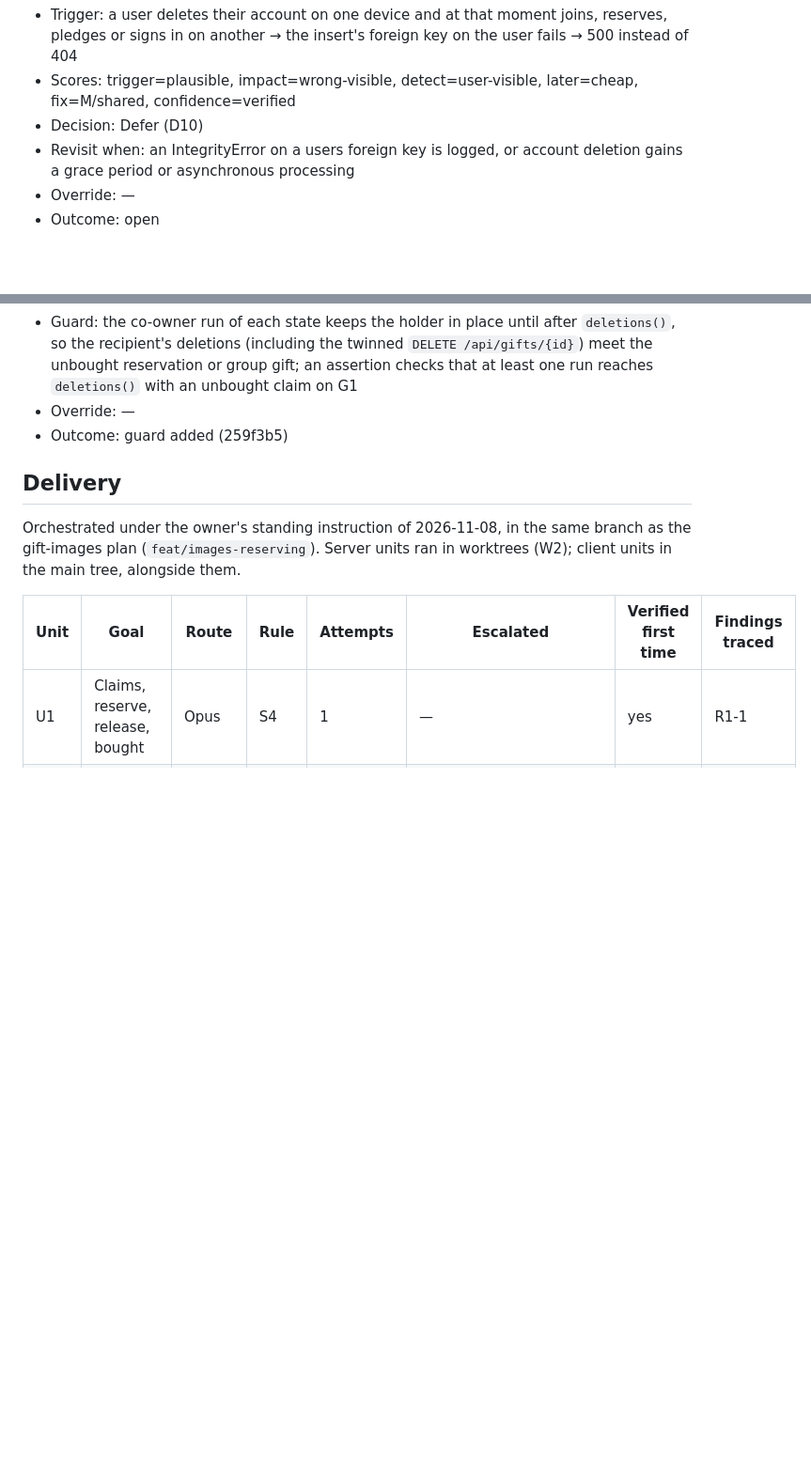
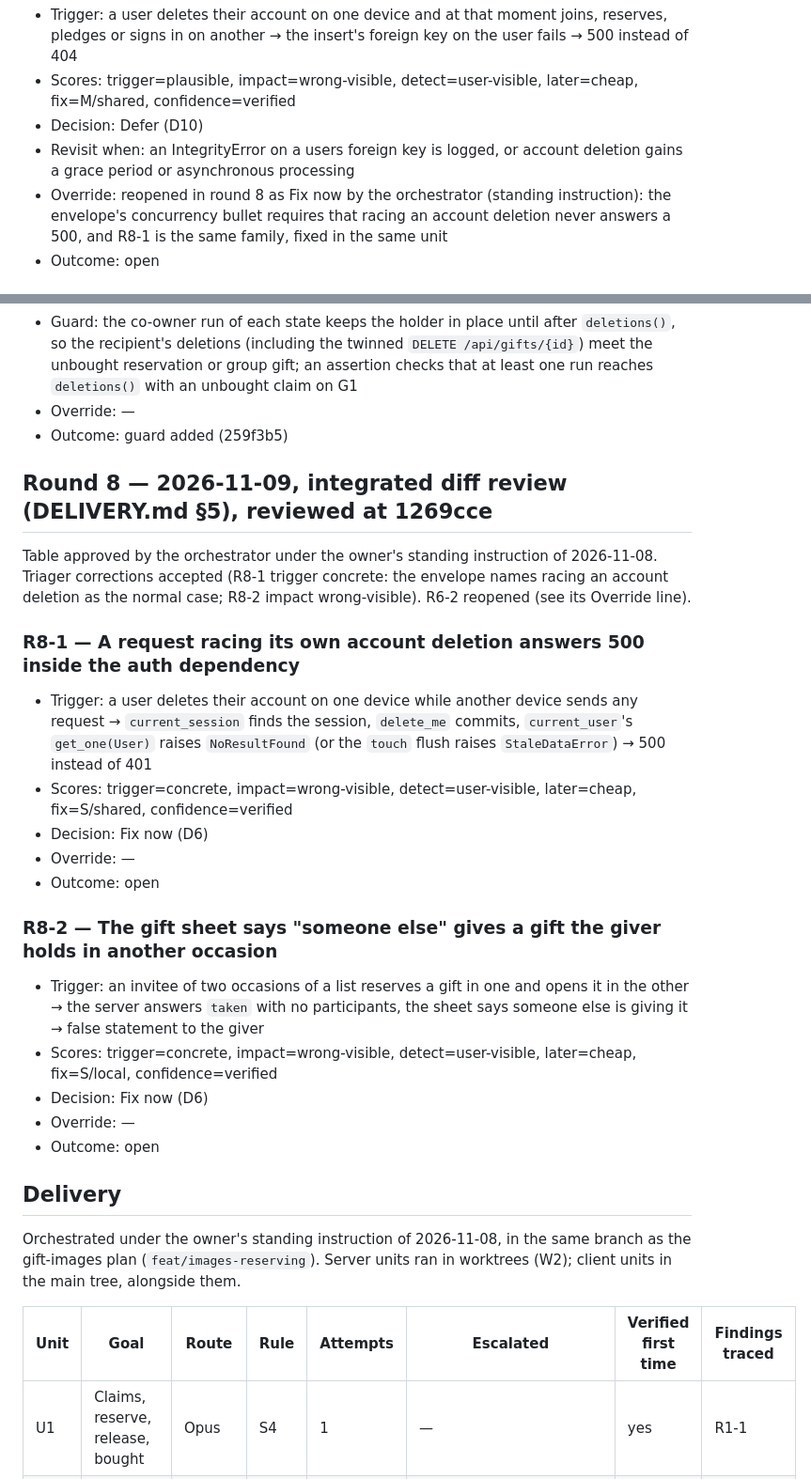
Before and after one commit to rui-nar/Wishlist, a Markdown page: docs/reviews/RESERVING_PLAN.md, 2 parts joined by grey strips. Shown at 94% size. Rendered like a GitHub page; blank space fills up the shorter version.

Commit message:
docs: reserving round 8 (integrated review); R6-2 reopened
Co-Authored-By: Claude Opus 5.5 <noreply@anthropic.com>

```diff
--- a/docs/reviews/RESERVING_PLAN.md
+++ b/docs/reviews/RESERVING_PLAN.md
@@ -122,7 +122,7 @@ occasions before the user row (R6-1).
 - Scores: trigger=plausible, impact=wrong-visible, detect=user-visible, later=cheap, fix=M/shared, confidence=verified
 - Decision: Defer (D10)
 - Revisit when: an IntegrityError on a users foreign key is logged, or account deletion gains a grace period or asynchronous processing
-- Override: —
+- Override: reopened in round 8 as Fix now by the orchestrator (standing instruction): the envelope's concurrency bullet requires that racing an account deletion never answers a 500, and R8-1 is the same family, fixed in the same unit
 - Outcome: open
 
 ## Round 7 — 2026-11-09, unit review of U7 (DELIVERY.md §5 point 3), reviewed at 33adb49
@@ -141,6 +141,27 @@ plan must release such claims when the owner row is added.
 - Override: —
 - Outcome: guard added (259f3b5)
 
+## Round 8 — 2026-11-09, integrated diff review (DELIVERY.md §5), reviewed at 1269cce
+
+Table approved by the orchestrator under the owner's standing instruction of
+2026-11-08. Triager corrections accepted (R8-1 trigger concrete: the envelope
+names racing an account deletion as the normal case; R8-2 impact
+wrong-visible). R6-2 reopened (see its Override line).
+
+### R8-1 — A request racing its own account deletion answers 500 inside the auth dependency
+- Trigger: a user deletes their account on one device while another device sends any request → `current_session` finds the session, `delete_me` commits, `current_user`'s `get_one(User)` raises `NoResultFound` (or the `touch` flush raises `StaleDataError`) → 500 instead of 401
+- Scores: trigger=concrete, impact=wrong-visible, detect=user-visible, later=cheap, fix=S/shared, confidence=verified
+- Decision: Fix now (D6)
+- Override: —
+- Outcome: open
+
+### R8-2 — The gift sheet says "someone else" gives a gift the giver holds in another occasion
+- Trigger: an invitee of two occasions of a list reserves a gift in one and opens it in the other → the server answers `taken` with no participants, the sheet says someone else is giving it → false statement to the giver
+- Scores: trigger=concrete, impact=wrong-visible, detect=user-visible, later=cheap, fix=S/local, confidence=verified
+- Decision: Fix now (D6)
+- Override: —
+- Outcome: open
+
 ## Delivery
 
 Orchestrated under the owner's standing instruction of 2026-11-08, in the
```
